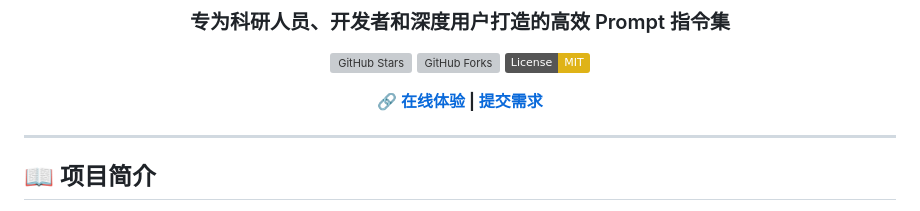
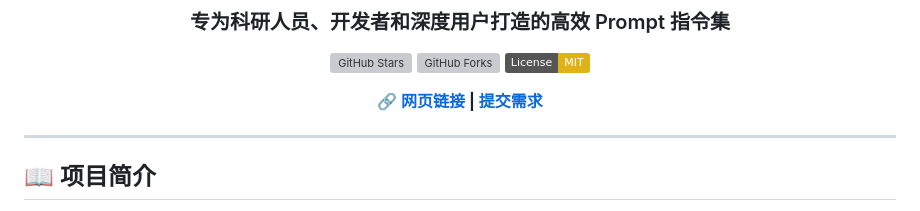
Before and after one commit to weijing213/ai_prompts, a Markdown page: README.md, the part around the change. GitHub-like rendering; badges without logos; grey boxes are pictures that could not be loaded.

Commit message:
Update link text in README.md

```diff
--- a/README.md
+++ b/README.md
@@ -7,7 +7,7 @@
 [![GitHub Forks](https://img.shields.io/github/forks/weijing213/ai_prompts?style=social)](https://github.com/weijing213/ai_prompts)
 [![License: MIT](https://img.shields.io/badge/License-MIT-yellow.svg)](https://opensource.org/licenses/MIT)
 
-**🔗 [在线体验](https://weijing213.github.io/ai_prompts/) | [提交需求](https://github.com/weijing213/ai_prompts/issues)**
+**🔗 [网页链接](https://weijing213.github.io/ai_prompts/) | [提交需求](https://github.com/weijing213/ai_prompts/issues)**
 
 </div>
 
```
